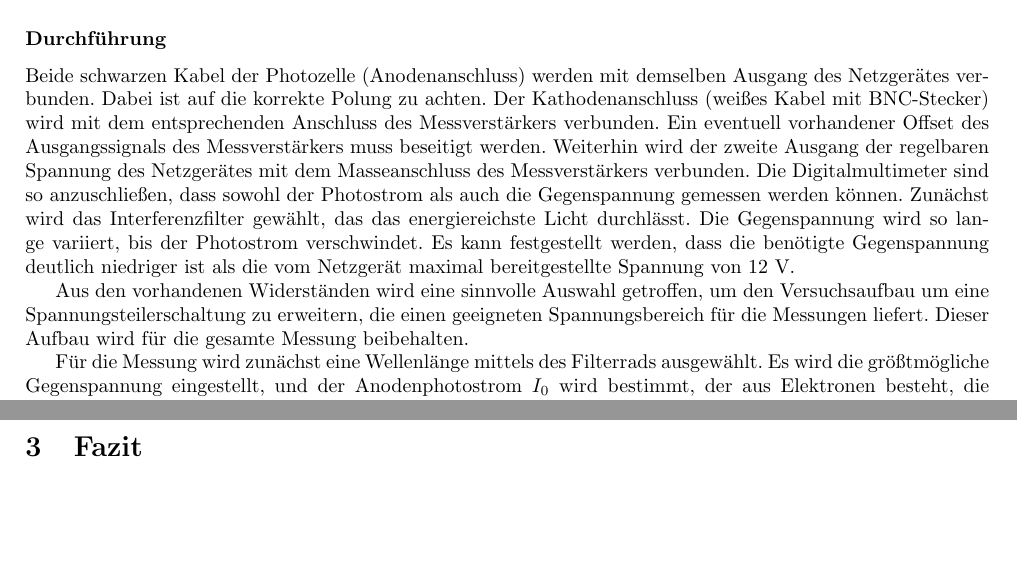
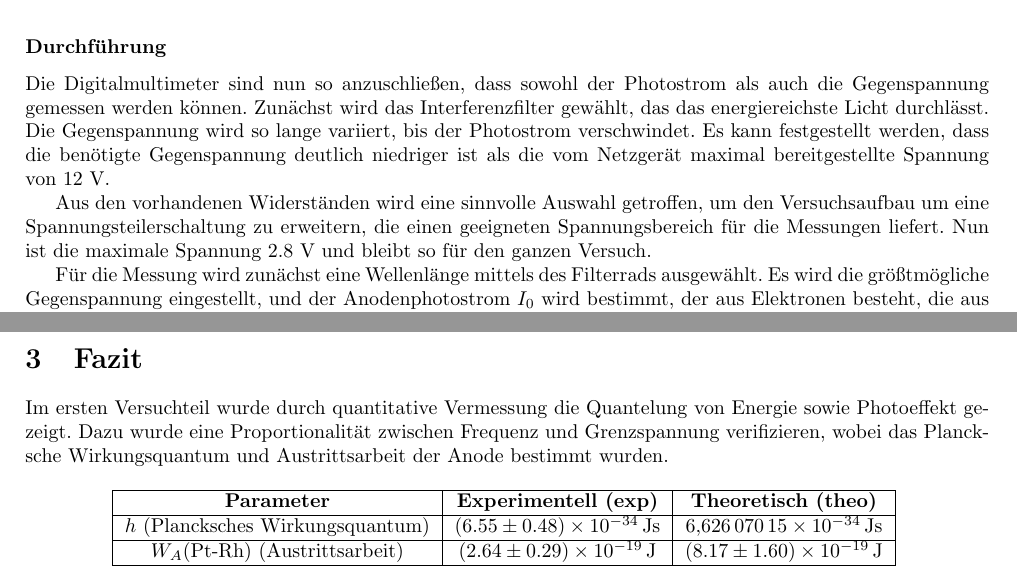
Before and after one commit to GearMic/praktikum4, a LaTeX document (p402/latex/main.tex): two parts of pages 3 and 14 of 24 before the commit and two parts of pages 4 and 14 of 24 after it, joined at a grey line, cut so that both start at the same text, the shorter picture padded with empty space. Compiled offline with pdfLaTeX.

Commit message:
vollständige Version

```diff
--- a/p402/latex/main.tex
+++ b/p402/latex/main.tex
@@ -198,13 +202,7 @@ scharfes Bild der Irisblende entsteht und die Ringanode dabei nicht vom Lichtstr
 wird.
 
 \subsubsection*{Durchführung}
-Beide schwarzen Kabel der Photozelle (Anodenanschluss) werden mit demselben Ausgang des
-Netzgerätes verbunden. Dabei ist auf die korrekte Polung zu achten. Der Kathodenanschluss
-(weißes Kabel mit BNC-Stecker) wird mit dem entsprechenden Anschluss des Messverstärkers
-verbunden. Ein eventuell vorhandener Offset des Ausgangssignals des Messverstärkers muss
-beseitigt werden. Weiterhin wird der zweite Ausgang der regelbaren Spannung des Netzgerätes
-mit dem Masseanschluss des Messverstärkers verbunden. Die Digitalmultimeter sind so
-anzuschließen, dass sowohl der Photostrom als auch die Gegenspannung gemessen werden können.
+Die Digitalmultimeter sind nun so anzuschließen, dass sowohl der Photostrom als auch die Gegenspannung gemessen werden können.
 Zunächst wird das Interferenzfilter gewählt, das das energiereichste Licht durchlässt.
 Die Gegenspannung wird so lange variiert, bis der Photostrom verschwindet. Es kann festgestellt
 werden, dass die benötigte Gegenspannung deutlich niedriger ist als die vom Netzgerät maximal
@@ -212,7 +210,7 @@ bereitgestellte Spannung von 12 V.
 
 Aus den vorhandenen Widerständen wird eine sinnvolle Auswahl getroffen, um den Versuchsaufbau
  um eine Spannungsteilerschaltung zu erweitern, die einen geeigneten Spannungsbereich für die
-  Messungen liefert. Dieser Aufbau wird für die gesamte Messung beibehalten.
+  Messungen liefert. Nun ist die maximale Spannung 2.8 V und bleibt so für den ganzen Versuch.
 
 Für die Messung wird zunächst eine Wellenlänge mittels des Filterrads ausgewählt.
 Es wird die größtmögliche Gegenspannung eingestellt, und der Anodenphotostrom $I_0$
@@ -400,0 +396,2 @@ herausgelöst werden.
+  h_{exp} &= (6.55 \pm 0.48) \times 10^{-34} \, \mathrm{Js}\\
+  \displaystyle h_{theo} &= 6{,}626\,070\,15\cdot 10^{-34}\;\mathrm {Js}
@@ -400,0 +401,2 @@ herausgelöst werden.
+  \abs*{W_A (\text{Pt-Rh})}_{exp} = (2.64 \pm 0.29) \times 10^{-19}\text{J} \\
+  W_A (\text{Pt-Rh})_{theo} = (8.17 \pm 1.60) \times 10^{-19} \, \text{J}
@@ -576,7 +586,23 @@ Die resultierenden Werte sind in Tab. \ref{tab:balmer-aufspaltung-okular} gezeig
 
 \clearpage
 \section{Fazit}
-
+Im ersten Versuchteil wurde durch quantitative Vermessung die Quantelung von Energie sowie
+Photoeffekt gezeigt. Dazu wurde eine Proportionalität zwischen Frequenz und Grenzspannung
+verifizieren, wobei das Plancksche Wirkungsquantum und Austrittsarbeit der Anode
+bestimmt wurden.
+\begin{table}[h!]
+  \centering
+  \begin{tabular}{|c|c|c|}
+  \hline
+  \textbf{Parameter} & \textbf{Experimentell (exp)} & \textbf{Theoretisch (theo)} \\
+  \hline
+  \( h \) (Plancksches Wirkungsquantum) & \( (6.55 \pm 0.48) \times 10^{-34} \, \text{Js} \) & \( 6{,}626\,070\,15 \times 10^{-34} \, \text{Js} \) \\
+  \hline
+  \( W_A (\text{Pt-Rh}) \) (Austrittsarbeit) & \( (2.64 \pm 0.29) \times 10^{-19} \, \text{J} \) & \( (8.17 \pm 1.60) \times 10^{-19} \, \text{J} \) \\
+  \hline
+  \end{tabular}
+  \label{tab:vergleich}
+  \end{table}
 
 \clearpage
 \section{Anhang}
```
Also changed, not shown: p402/latex/main.pdf, p402/latex/main.tex (60 more changed lines).
